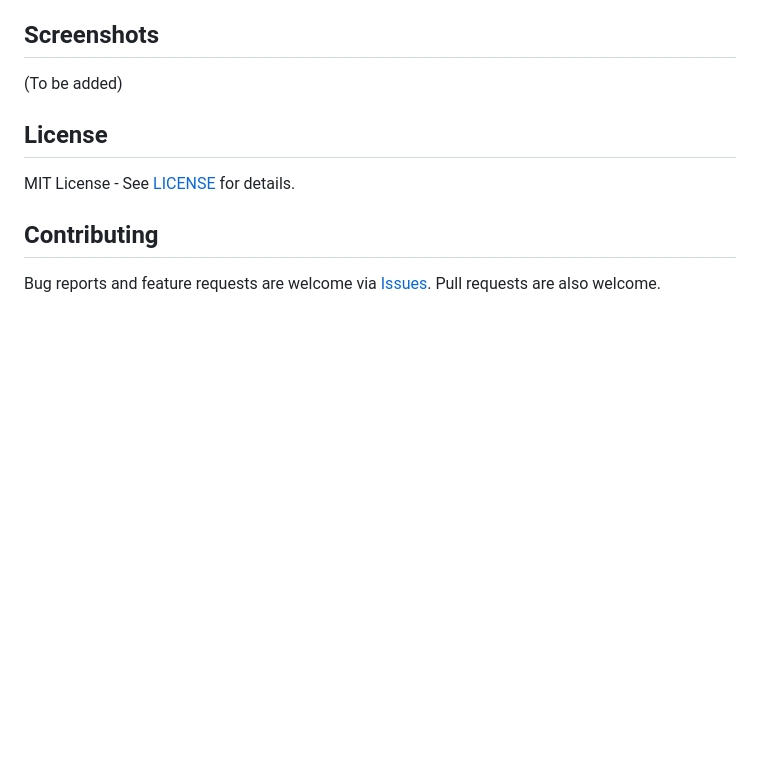
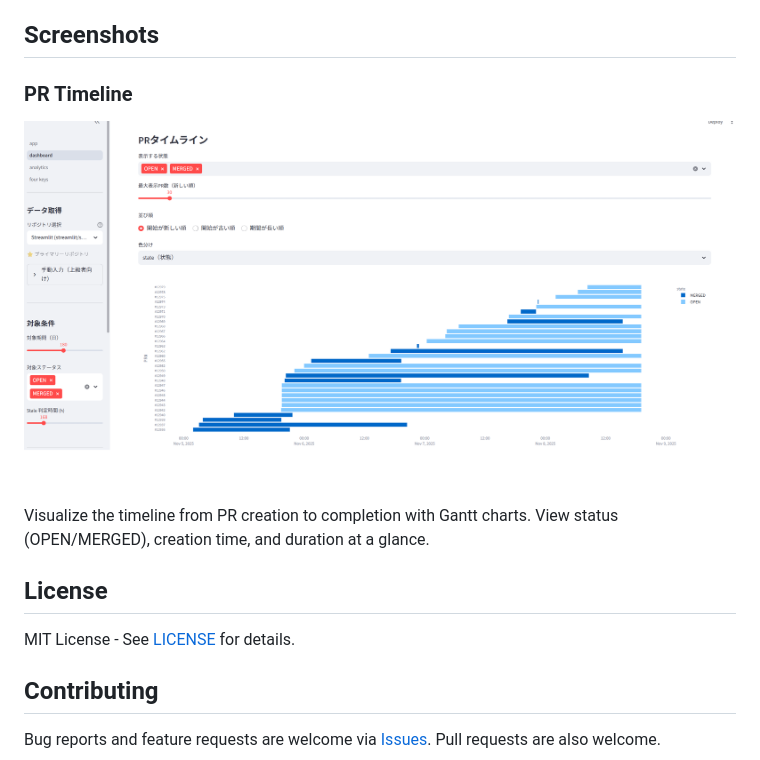
Before and after one commit to Hidenori24/github-pr-dashboard, a Markdown page: README_EN.md, the part around the change. Rendered like a GitHub page; pictures changed too: images/dashboard-timeline.png (added); blank space fills up the shorter version.

```diff
--- a/README_EN.md
+++ b/README_EN.md
@@ -73,7 +73,11 @@ For detailed documentation, see `dashboard/README.md`.
 
 ## Screenshots
 
-(To be added)
+### PR Timeline
+
+![PR Timeline](images/dashboard-timeline.png)
+
+Visualize the timeline from PR creation to completion with Gantt charts. View status (OPEN/MERGED), creation time, and duration at a glance.
 
 ## License
 
```
Also changed, not shown: README.md (+5 -1 lines).
